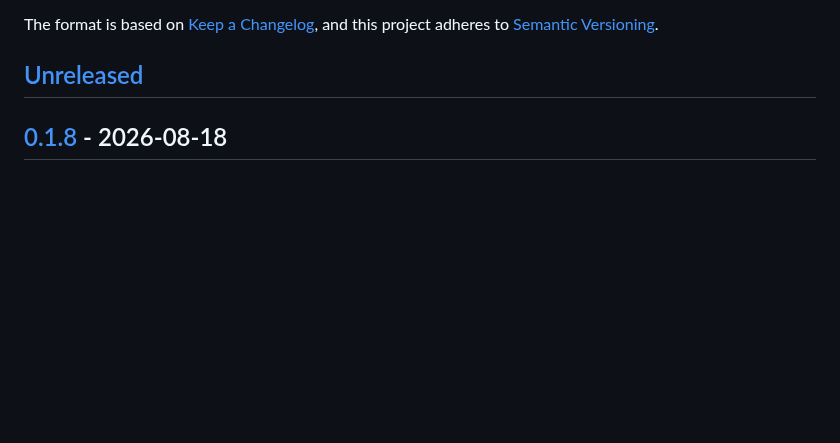
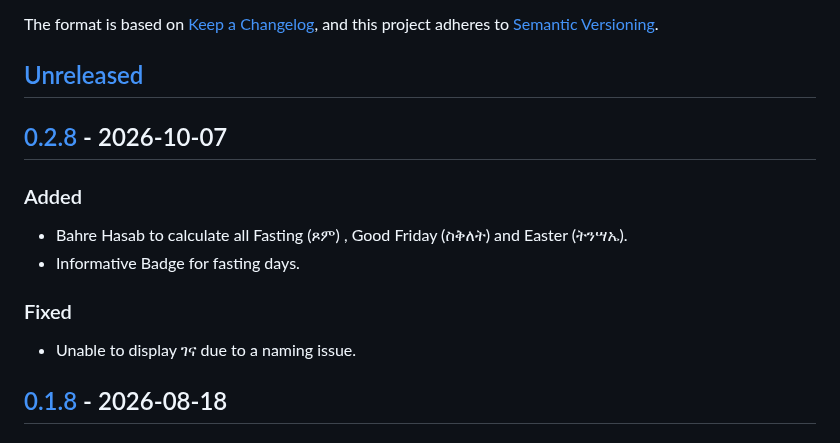
Before and after one commit to wesenseged/Pagume, a Markdown page: CHANGELOG.md, the part around one of its changes. Rendered like a GitHub page; blank space fills up the shorter version.

```diff
--- a/CHANGELOG.md
+++ b/CHANGELOG.md
@@ -5,6 +5,16 @@ All notable changes to this project will be documented in this file.
 The format is based on [Keep a Changelog](https://keepachangelog.com/en/1.1.0/),
 and this project adheres to [Semantic Versioning](https://semver.org/spec/v2.0.0.html).
 ## [Unreleased]
+
+## [0.2.8] - 2026-10-07
+
+### Added
+- Bahre Hasab to calculate all Fasting (ጾም) , Good Friday (ስቅለት) and Easter (ትንሣኤ).
+- Informative Badge for fasting days.
+
+### Fixed
+- Unable to display ገና due to a naming issue.
+
 
 ## [0.1.8] - 2026-08-18
 
```
Also changed, not shown: other parts of CHANGELOG.md (+2 -1 lines), README.md (+2 -0 lines), screenshots/Calendar.png, screenshots/Converter.png, screenshots/Holiday.png, screenshots/Main.png, 7 other files.
